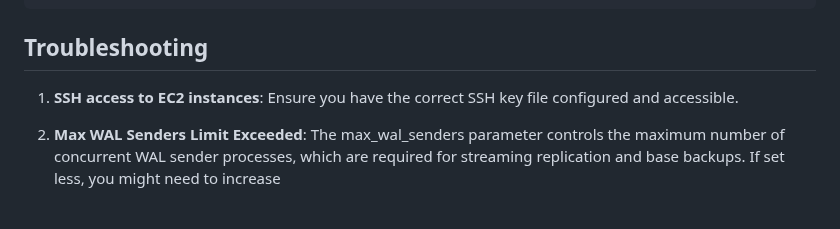
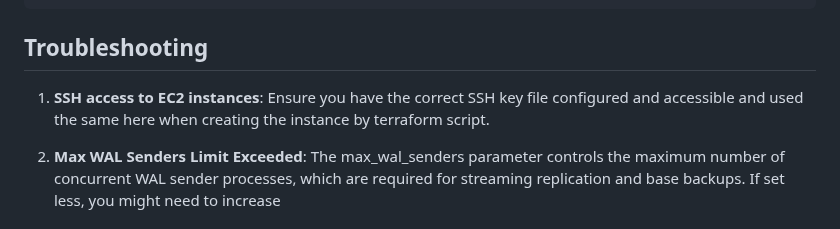
Before and after one commit to bhushan-amit/postgres-infra-api, a Markdown page: README.md, the part around the change. Rendered like a GitHub page.

```diff
--- a/README.md
+++ b/README.md
@@ -188,7 +188,7 @@ postgres-infra-api/
 
 ## Troubleshooting
 
-1. **SSH access to EC2 instances**: Ensure you have the correct SSH key file configured and accessible.
+1. **SSH access to EC2 instances**: Ensure you have the correct SSH key file configured and accessible and used the same here when creating the instance by terraform script.
 
 2. **Max WAL Senders Limit Exceeded**:  The max_wal_senders parameter controls the maximum number of concurrent WAL sender processes, which are required for streaming replication and base backups. If set less, you might need to increase
 
```
